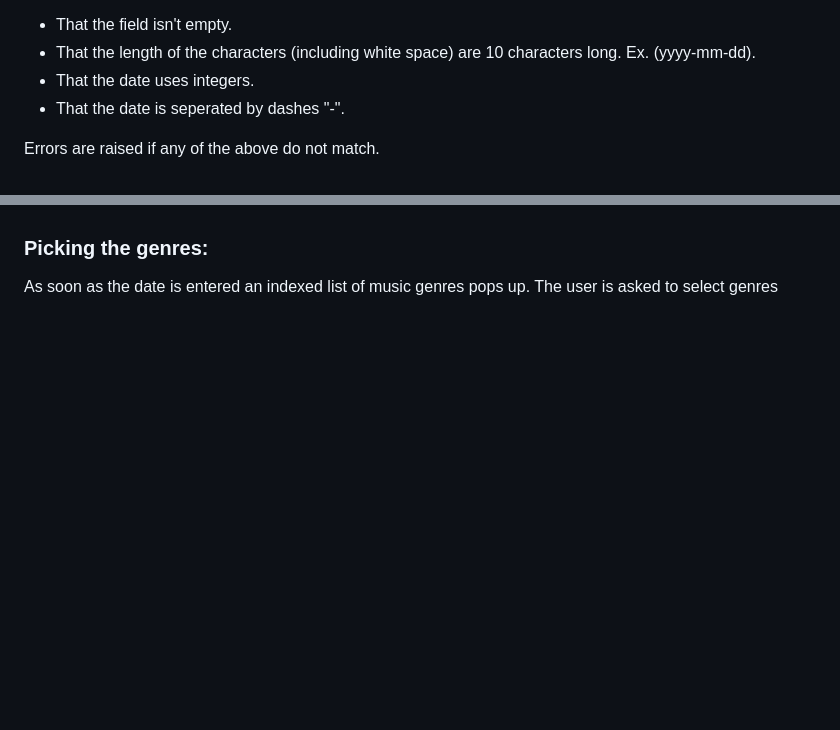
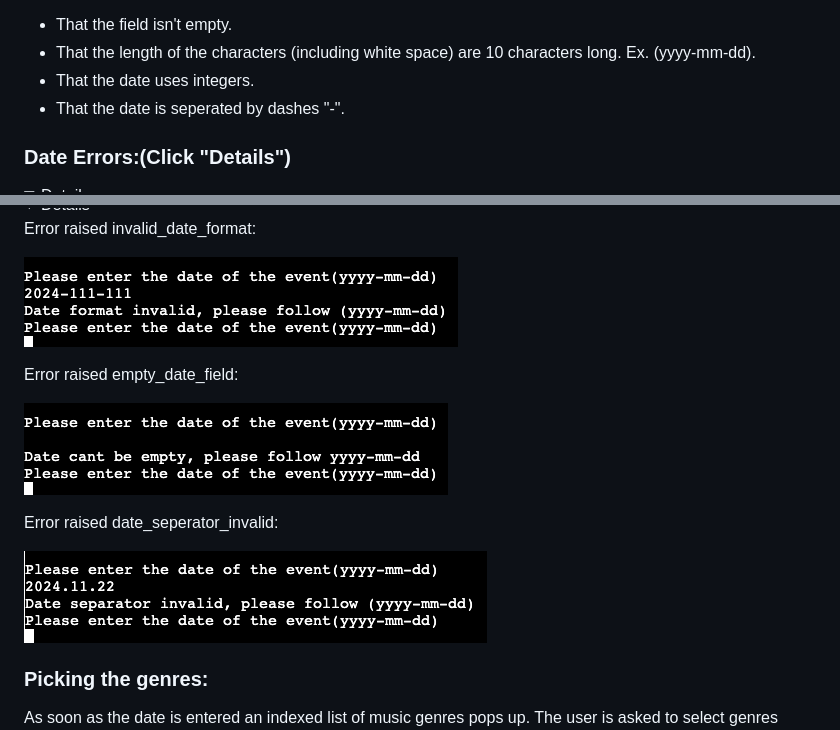
Before and after one commit to Goidz/acid-annies-gig-guide, a Markdown page: README.md, 2 parts joined by grey strips. GitHub-like rendering; folded sections open; blank space fills up the shorter version.

```diff
--- a/README.md
+++ b/README.md
@@ -35,5 +35,5 @@ The input then gets validated for the following:
 - That the date uses integers.
 - That the date is seperated by dashes "-".
 
-Errors are raised if any of the above do not match.
+### Date Errors:(Click "Details")
 
@@ -40,5 +41,17 @@ Errors are raised if any of the above do not match.
 
+ Error raised invalid_date_format:
 
+![Error raised invalid_date_format](docs_readme_imgs/invalid_date_format.png)
+
+ Error raised empty_date_field:
+
+![Error raised empty_date_field](docs_readme_imgs/empty_date_error.png)
+
+ Error raised date_seperator_invalid:
+
+![Error raised date_seperator_invalid](docs_readme_imgs/date_seperator_invalid.png)
+
+</details>
 
 ### Picking the genres:
 
```
Also changed, not shown: other parts of README.md (+1 -0 lines).
